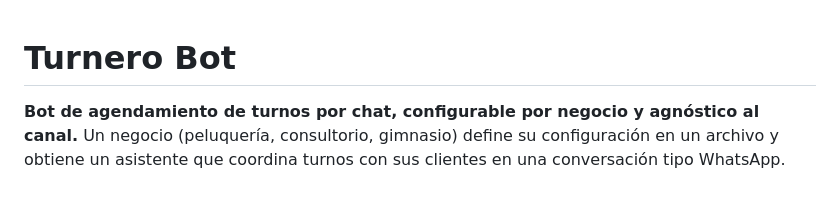
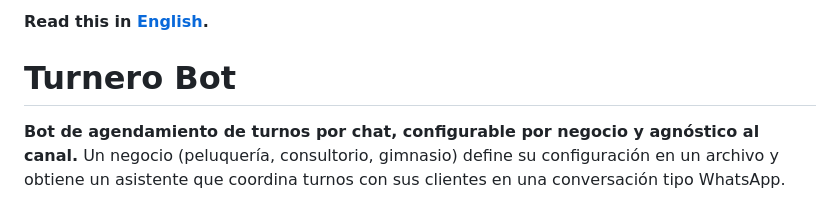
Before and after one commit to LuMor03/turnero-bot, a Markdown page: README.md, the part around the change. GitHub-like rendering.

```diff
--- a/README.md
+++ b/README.md
@@ -1,3 +1,5 @@
+**Read this in [English](README.en.md).**
+
 # Turnero Bot
 
 **Bot de agendamiento de turnos por chat, configurable por negocio y agnóstico al canal.** Un negocio (peluquería, consultorio, gimnasio) define su configuración en un archivo y obtiene un asistente que coordina turnos con sus clientes en una conversación tipo WhatsApp.
```
